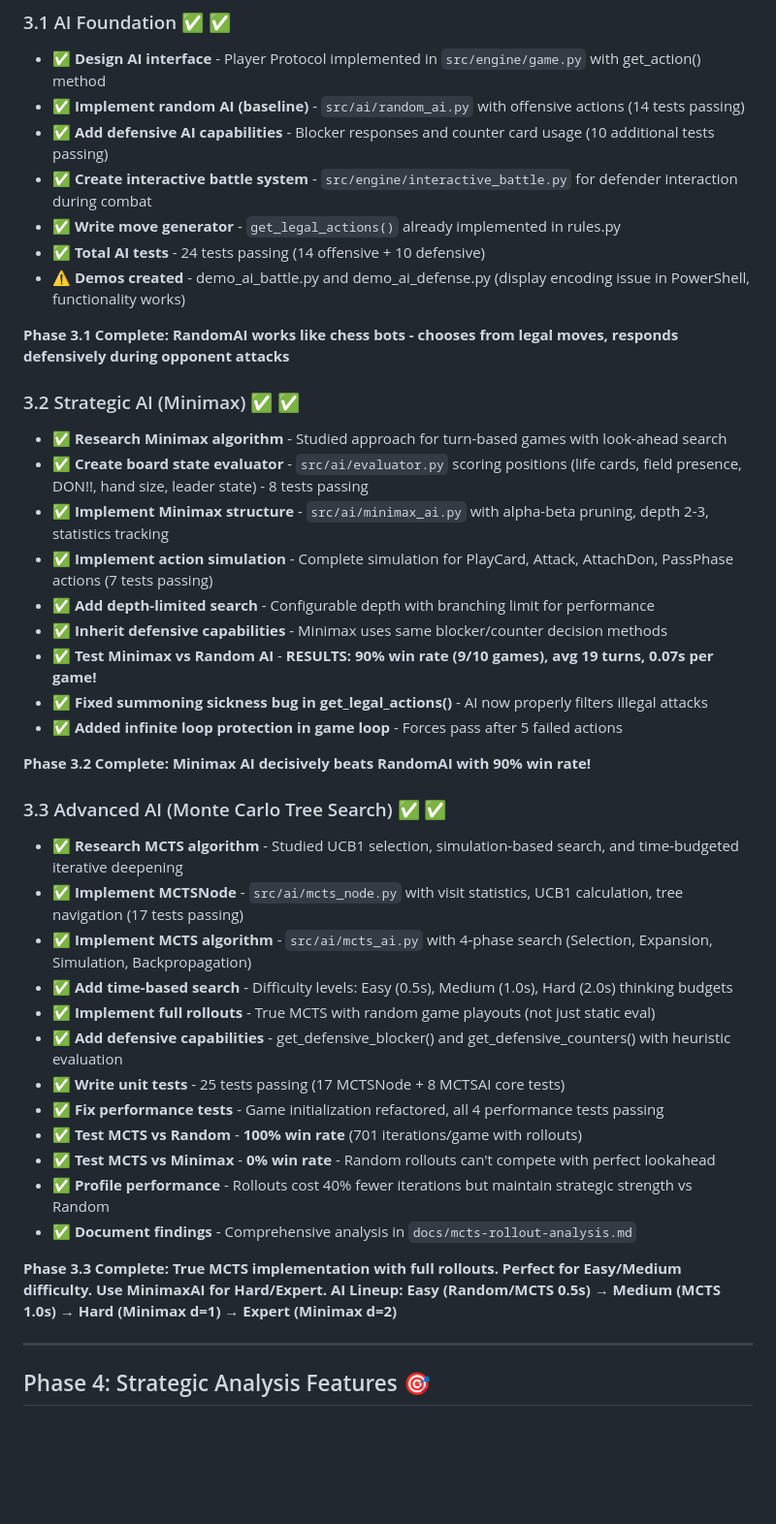
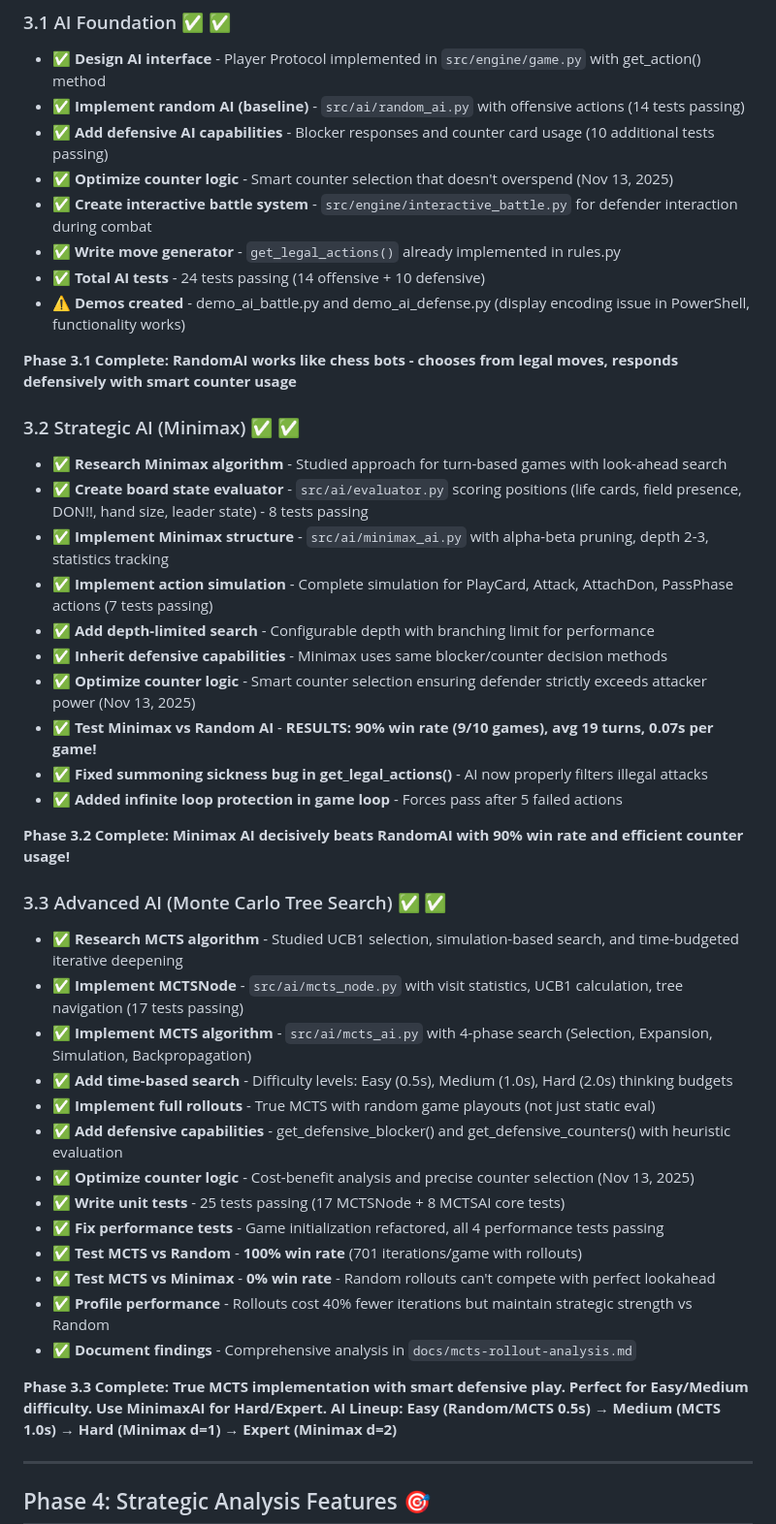
Before and after one commit to lukeweigand/TCG-Deckhand, a Markdown page: docs/tasks.md, the part around one of its changes. Shown at 97% size. Drawn GitHub-style; blank space fills up the shorter version.

```diff
--- a/docs/tasks.md
+++ b/docs/tasks.md
@@ -126,12 +133,13 @@
 - ✅ **Design AI interface** - Player Protocol implemented in `src/engine/game.py` with get_action() method
 - ✅ **Implement random AI (baseline)** - `src/ai/random_ai.py` with offensive actions (14 tests passing)
 - ✅ **Add defensive AI capabilities** - Blocker responses and counter card usage (10 additional tests passing)
+- ✅ **Optimize counter logic** - Smart counter selection that doesn't overspend (Nov 13, 2025)
 - ✅ **Create interactive battle system** - `src/engine/interactive_battle.py` for defender interaction during combat
 - ✅ **Write move generator** - `get_legal_actions()` already implemented in rules.py
 - ✅ **Total AI tests** - 24 tests passing (14 offensive + 10 defensive)
 - ⚠️ **Demos created** - demo_ai_battle.py and demo_ai_defense.py (display encoding issue in PowerShell, functionality works)
 
-**Phase 3.1 Complete: RandomAI works like chess bots - chooses from legal moves, responds defensively during opponent attacks**
+**Phase 3.1 Complete: RandomAI works like chess bots - chooses from legal moves, responds defensively with smart counter usage**
 
 ### 3.2 Strategic AI (Minimax) ✅ ✅
 - ✅ **Research Minimax algorithm** - Studied approach for turn-based games with look-ahead search
@@ -140,11 +148,12 @@
 - ✅ **Implement action simulation** - Complete simulation for PlayCard, Attack, AttachDon, PassPhase actions (7 tests passing)
 - ✅ **Add depth-limited search** - Configurable depth with branching limit for performance
 - ✅ **Inherit defensive capabilities** - Minimax uses same blocker/counter decision methods
+- ✅ **Optimize counter logic** - Smart counter selection ensuring defender strictly exceeds attacker power (Nov 13, 2025)
 - ✅ **Test Minimax vs Random AI** - **RESULTS: 90% win rate (9/10 games), avg 19 turns, 0.07s per game!**
 - ✅ **Fixed summoning sickness bug in get_legal_actions()** - AI now properly filters illegal attacks
 - ✅ **Added infinite loop protection in game loop** - Forces pass after 5 failed actions
 
-**Phase 3.2 Complete: Minimax AI decisively beats RandomAI with 90% win rate!**
+**Phase 3.2 Complete: Minimax AI decisively beats RandomAI with 90% win rate and efficient counter usage!**
 
 ### 3.3 Advanced AI (Monte Carlo Tree Search) ✅ ✅
 - ✅ **Research MCTS algorithm** - Studied UCB1 selection, simulation-based search, and time-budgeted iterative deepening
@@ -153,6 +162,7 @@
 - ✅ **Add time-based search** - Difficulty levels: Easy (0.5s), Medium (1.0s), Hard (2.0s) thinking budgets
 - ✅ **Implement full rollouts** - True MCTS with random game playouts (not just static eval)
 - ✅ **Add defensive capabilities** - get_defensive_blocker() and get_defensive_counters() with heuristic evaluation
+- ✅ **Optimize counter logic** - Cost-benefit analysis and precise counter selection (Nov 13, 2025)
 - ✅ **Write unit tests** - 25 tests passing (17 MCTSNode + 8 MCTSAI core tests)
 - ✅ **Fix performance tests** - Game initialization refactored, all 4 performance tests passing
 - ✅ **Test MCTS vs Random** - **100% win rate** (701 iterations/game with rollouts)
@@ -160,7 +170,7 @@
 - ✅ **Profile performance** - Rollouts cost 40% fewer iterations but maintain strategic strength vs Random
 - ✅ **Document findings** - Comprehensive analysis in `docs/mcts-rollout-analysis.md`
 
-**Phase 3.3 Complete: True MCTS implementation with full rollouts. Perfect for Easy/Medium difficulty. Use MinimaxAI for Hard/Expert.**
+**Phase 3.3 Complete: True MCTS implementation with smart defensive play. Perfect for Easy/Medium difficulty. Use MinimaxAI for Hard/Expert.**
 **AI Lineup: Easy (Random/MCTS 0.5s) → Medium (MCTS 1.0s) → Hard (Minimax d=1) → Expert (Minimax d=2)**
 
 ---
```
Also changed, not shown: other parts of docs/tasks.md (+55 -34 lines).
